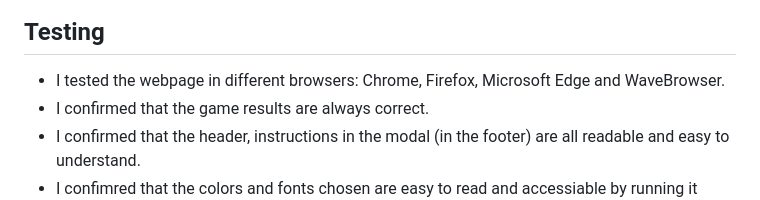
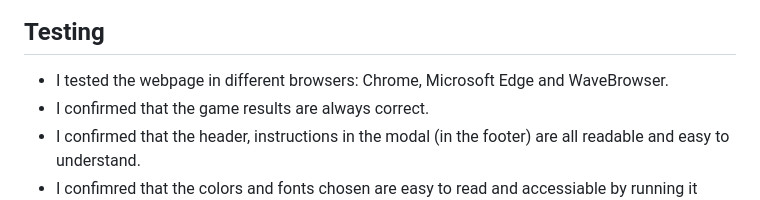
Before and after one commit to JohnStuartPhil/project-2-rpsls, a Markdown page: README.md, the part around the change. Rendered like a GitHub page.

Commit message:
correct testing info

```diff
--- a/README.md
+++ b/README.md
@@ -49,7 +49,7 @@ The rules of Rock, Paper, Scissors, Lizard, Spock expand on the rules of Rock, P
 ![Modal showing instructions](assets/imagesforreadme/modalshowinginstructions.PNG)
 
 ## Testing
-  - I tested the webpage in different browsers: Chrome, Firefox, Microsoft Edge and WaveBrowser.
+  - I tested the webpage in different browsers: Chrome, Microsoft Edge and WaveBrowser.
   - I confirmed that the game results are always correct.
   - I confirmed that the header, instructions in the modal (in the footer) are all readable and easy to understand.
   - I confimred that the colors and fonts chosen are easy to read and accessiable by running it through Lighthouse in Dev tools
```
